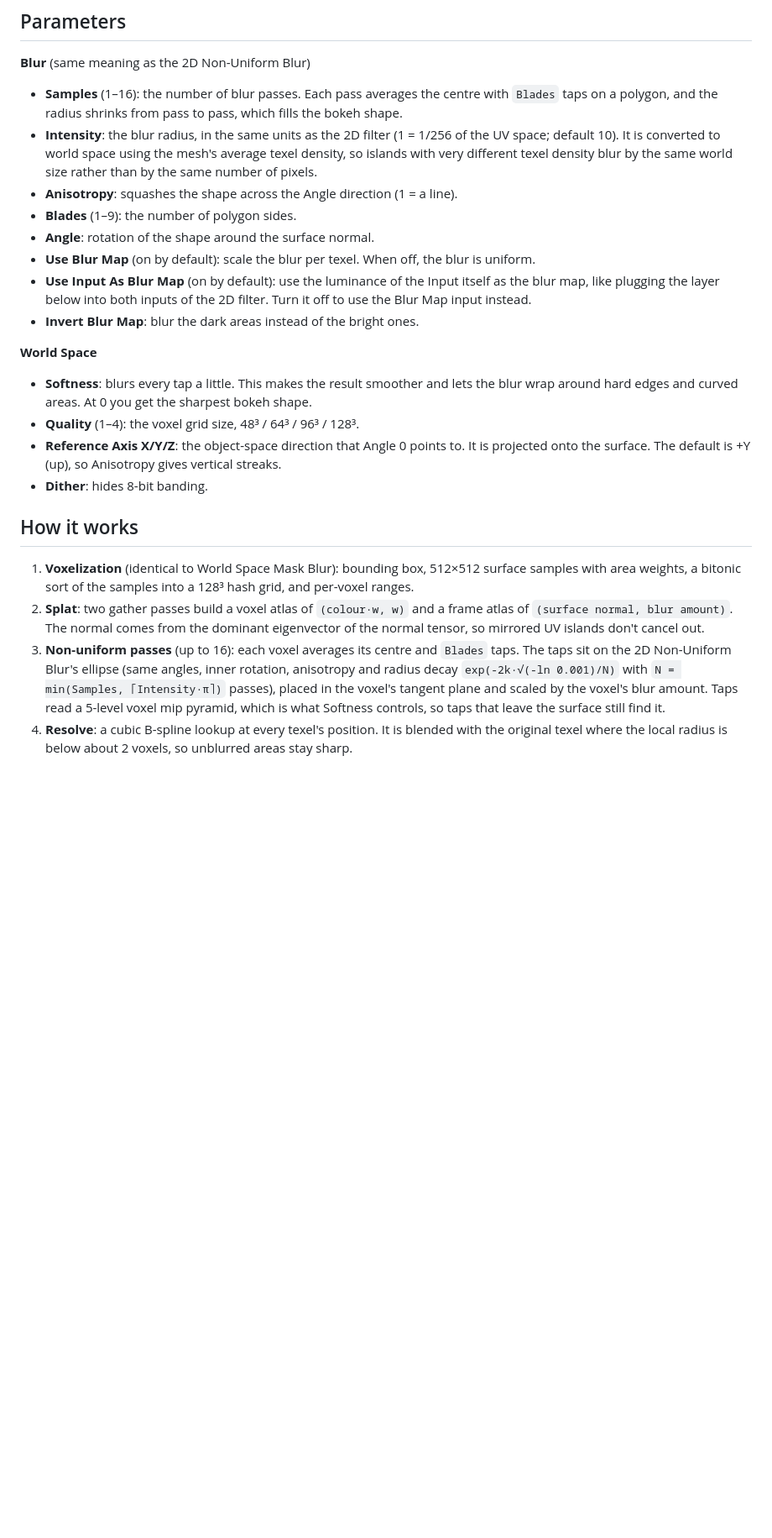
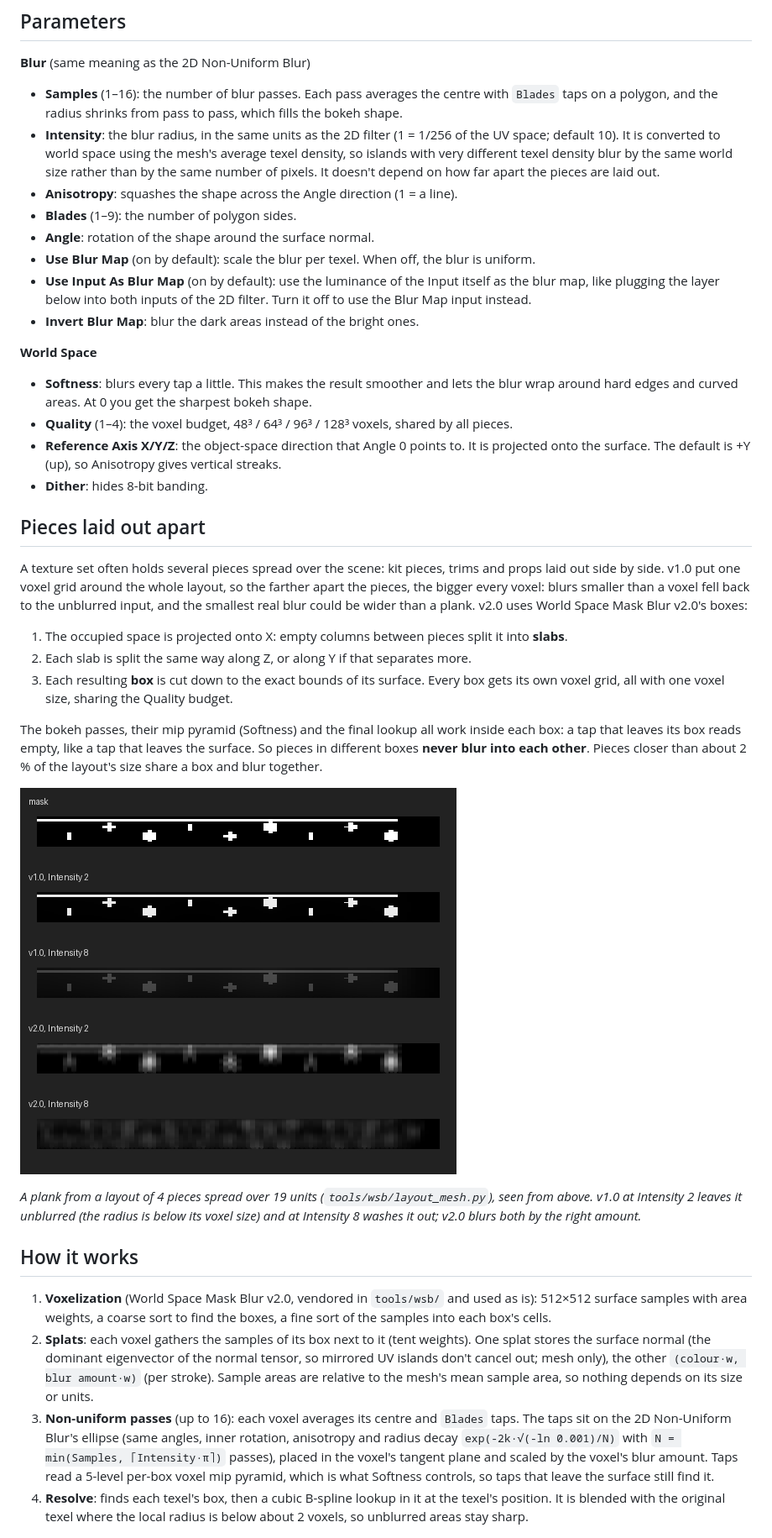
Before and after one commit to Sublimerage/SD_World_Space_Non_Uniform_Blur, a Markdown page: README.md, the part around one of its changes. Shown at 84% size. Rendered like a GitHub page; pictures changed too: docs/images/layout_comparison.png (added); blank space fills up the shorter version.

```diff
--- a/README.md
+++ b/README.md
@@ -30,7 +30,7 @@ Icon (made by `tools/make_icon.py` in the style of the World Space Mask Blur ico
 **Blur** (same meaning as the 2D Non-Uniform Blur)
 
 - **Samples** (1–16): the number of blur passes. Each pass averages the centre with `Blades` taps on a polygon, and the radius shrinks from pass to pass, which fills the bokeh shape.
-- **Intensity**: the blur radius, in the same units as the 2D filter (1 = 1/256 of the UV space; default 10). It is converted to world space using the mesh's average texel density, so islands with very different texel density blur by the same world size rather than by the same number of pixels.
+- **Intensity**: the blur radius, in the same units as the 2D filter (1 = 1/256 of the UV space; default 10). It is converted to world space using the mesh's average texel density, so islands with very different texel density blur by the same world size rather than by the same number of pixels. It doesn't depend on how far apart the pieces are laid out.
 - **Anisotropy**: squashes the shape across the Angle direction (1 = a line).
 - **Blades** (1–9): the number of polygon sides.
 - **Angle**: rotation of the shape around the surface normal.
@@ -41,16 +41,41 @@ Icon (made by `tools/make_icon.py` in the style of the World Space Mask Blur ico
 **World Space**
 
 - **Softness**: blurs every tap a little. This makes the result smoother and lets the blur wrap around hard edges and curved areas. At 0 you get the sharpest bokeh shape.
-- **Quality** (1–4): the voxel grid size, 48³ / 64³ / 96³ / 128³.
+- **Quality** (1–4): the voxel budget, 48³ / 64³ / 96³ / 128³ voxels, shared by all pieces.
 - **Reference Axis X/Y/Z**: the object-space direction that Angle 0 points to. It is projected onto the surface. The default is +Y (up), so Anisotropy gives vertical streaks.
 - **Dither**: hides 8-bit banding.
 
+## Pieces laid out apart
+
+A texture set often holds several pieces spread over the scene: kit pieces,
+trims and props laid out side by side. v1.0 put one voxel grid around the whole
+layout, so the farther apart the pieces, the bigger every voxel: blurs smaller
+than a voxel fell back to the unblurred input, and the smallest real blur could be
+wider than a plank. v2.0 uses World Space Mask Blur v2.0's boxes:
+
+1. The occupied space is projected onto X: empty columns between pieces split
+   it into **slabs**.
+2. Each slab is split the same way along Z, or along Y if that separates more.
+3. Each resulting **box** is cut down to the exact bounds of its surface. Every
+   box gets its own voxel grid, all with one voxel size, sharing the Quality budget.
+
+The bokeh passes, their mip pyramid (Softness) and the final lookup all work
+inside each box: a tap that leaves its box reads empty, like a tap that leaves the
+surface. So pieces in different boxes **never blur into each other**. Pieces
+closer than about 2 % of the layout's size share a box and blur together.
+
+![A plank from a spread-out kit layout, seen from above: the mask, v1.0 and v2.0](docs/images/layout_comparison.png)
+
+*A plank from a layout of 4 pieces spread over 19 units (`tools/wsb/layout_mesh.py`),
+seen from above. v1.0 at Intensity 2 leaves it unblurred (the radius is below its
+voxel size) and at Intensity 8 washes it out; v2.0 blurs both by the right amount.*
+
 ## How it works
 
-1. **Voxelization** (identical to World Space Mask Blur): bounding box, 512×512 surface samples with area weights, a bitonic sort of the samples into a 128³ hash grid, and per-voxel ranges.
-2. **Splat**: two gather passes build a voxel atlas of `(colour·w, w)` and a frame atlas of `(surface normal, blur amount)`. The normal comes from the dominant eigenvector of the normal tensor, so mirrored UV islands don't cancel out.
-3. **Non-uniform passes** (up to 16): each voxel averages its centre and `Blades` taps. The taps sit on the 2D Non-Uniform Blur's ellipse (same angles, inner rotation, anisotropy and radius decay `exp(-2k·√(-ln 0.001)/N)` with `N = min(Samples, ⌈Intensity·π⌉)` passes), placed in the voxel's tangent plane and scaled by the voxel's blur amount. Taps read a 5-level voxel mip pyramid, which is what Softness controls, so taps that leave the surface still find it.
-4. **Resolve**: a cubic B-spline lookup at every texel's position. It is blended with the original texel where the local radius is below about 2 voxels, so unblurred areas stay sharp.
+1. **Voxelization** (World Space Mask Blur v2.0, vendored in `tools/wsb/` and used as is): 512×512 surface samples with area weights, a coarse sort to find the boxes, a fine sort of the samples into each box's cells.
+2. **Splats**: each voxel gathers the samples of its box next to it (tent weights). One splat stores the surface normal (the dominant eigenvector of the normal tensor, so mirrored UV islands don't cancel out; mesh only), the other `(colour·w, blur amount·w)` (per stroke). Sample areas are relative to the mesh's mean sample area, so nothing depends on its size or units.
+3. **Non-uniform passes** (up to 16): each voxel averages its centre and `Blades` taps. The taps sit on the 2D Non-Uniform Blur's ellipse (same angles, inner rotation, anisotropy and radius decay `exp(-2k·√(-ln 0.001)/N)` with `N = min(Samples, ⌈Intensity·π⌉)` passes), placed in the voxel's tangent plane and scaled by the voxel's blur amount. Taps read a 5-level per-box voxel mip pyramid, which is what Softness controls, so taps that leave the surface still find it.
+4. **Resolve**: finds each texel's box, then a cubic B-spline lookup in it at the texel's position. It is blended with the original texel where the local radius is below about 2 voxels, so unblurred areas stay sharp.
 
 ![interpreter renders: sphere with blur map, box with anisotropy, box with 8 samples (top: input, bottom: output)](docs/interpreter_preview.png)
 
```
Also changed, not shown: other parts of README.md (+71 -19 lines), tools/wsb/README.md (added, +15 -0 lines), docs/icon/preview.png, docs/icon/world_space_non_uniform_blur.png, docs/icon/world_space_non_uniform_blur_512.png, 12 other files.
